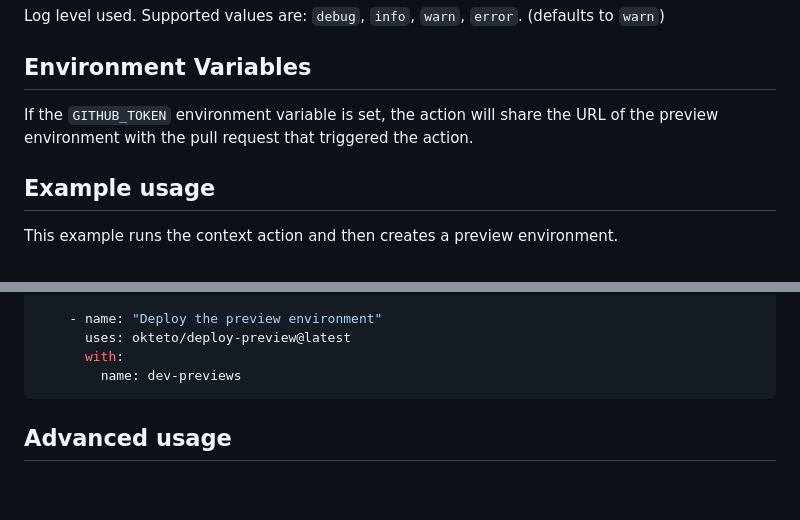
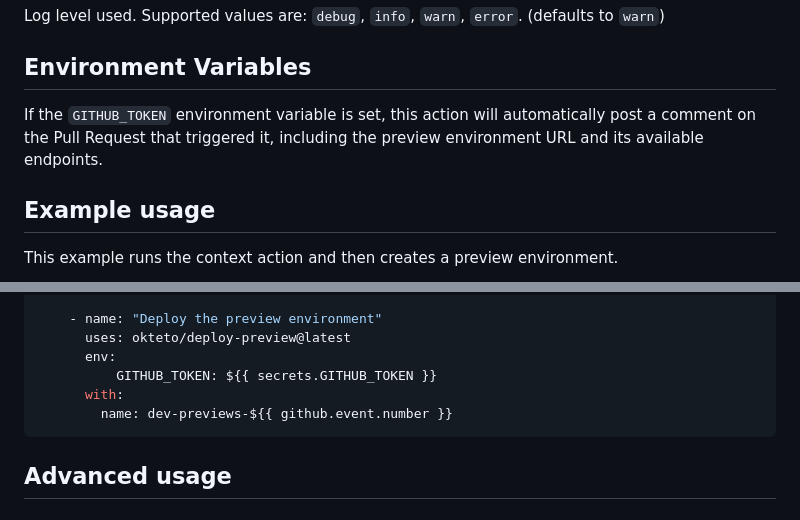
Before and after one commit to okteto/deploy-preview, a Markdown page: README.md, 2 parts joined by grey strips. Drawn GitHub-style; blank space fills up the shorter version.

Commit message:
Update README.md (#66)

````diff
--- a/README.md
+++ b/README.md
@@ -39,7 +39,7 @@ Log level used. Supported values are: `debug`, `info`, `warn`, `error`. (default
 
 ## Environment Variables
 
-If the `GITHUB_TOKEN` environment variable is set, the action will share the URL of the preview environment with the pull request that triggered the action.
+If the `GITHUB_TOKEN` environment variable is set, this action will automatically post a comment on the Pull Request that triggered it, including the preview environment URL and its available endpoints.
 
 ## Example usage
 
@@ -68,8 +68,10 @@ jobs:
 
     - name: "Deploy the preview environment"
       uses: okteto/deploy-preview@latest
+      env:
+          GITHUB_TOKEN: ${{ secrets.GITHUB_TOKEN }}
       with:
-        name: dev-previews
+        name: dev-previews-${{ github.event.number }}
 ```
 
 ## Advanced usage
````
